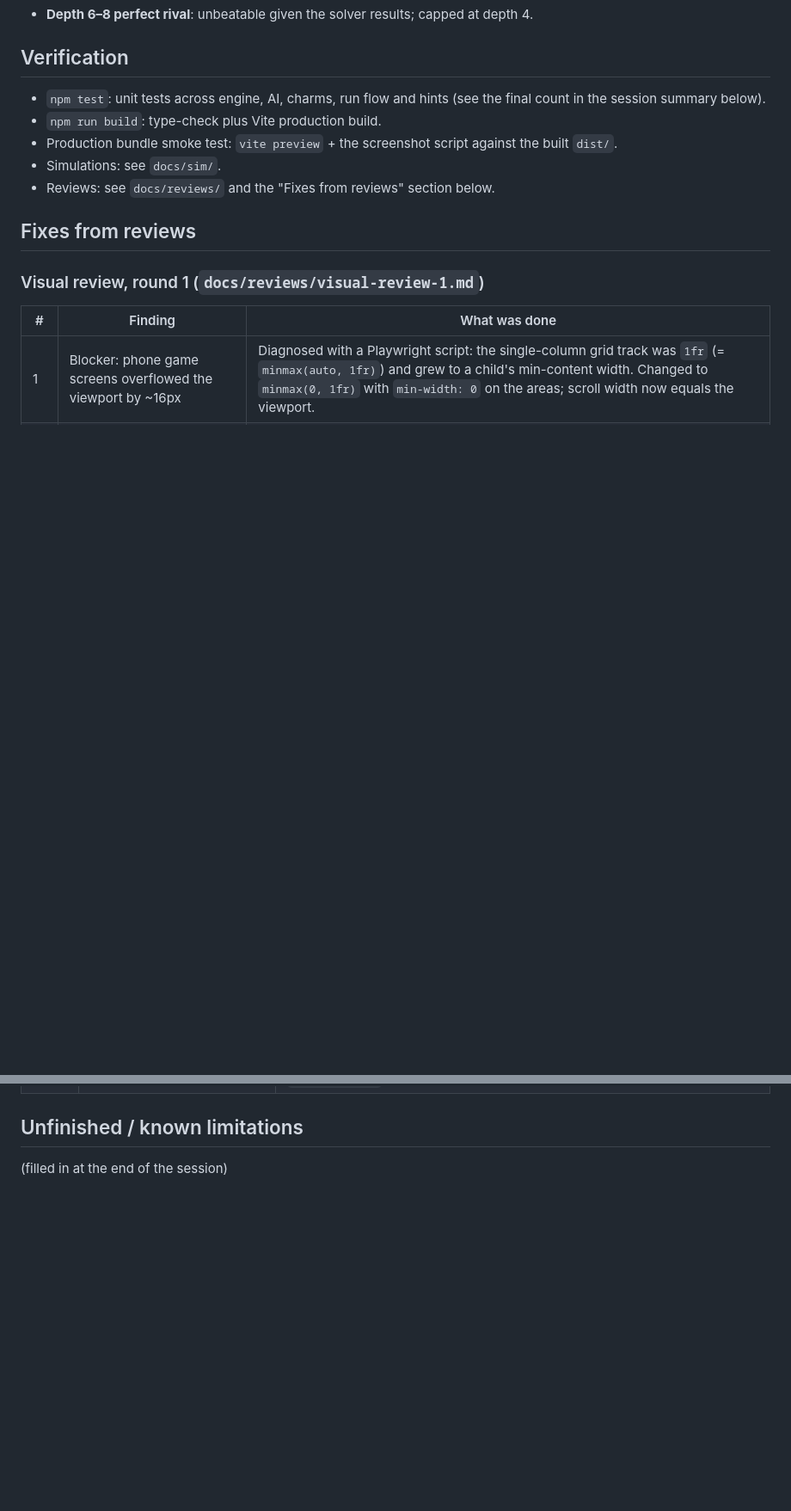
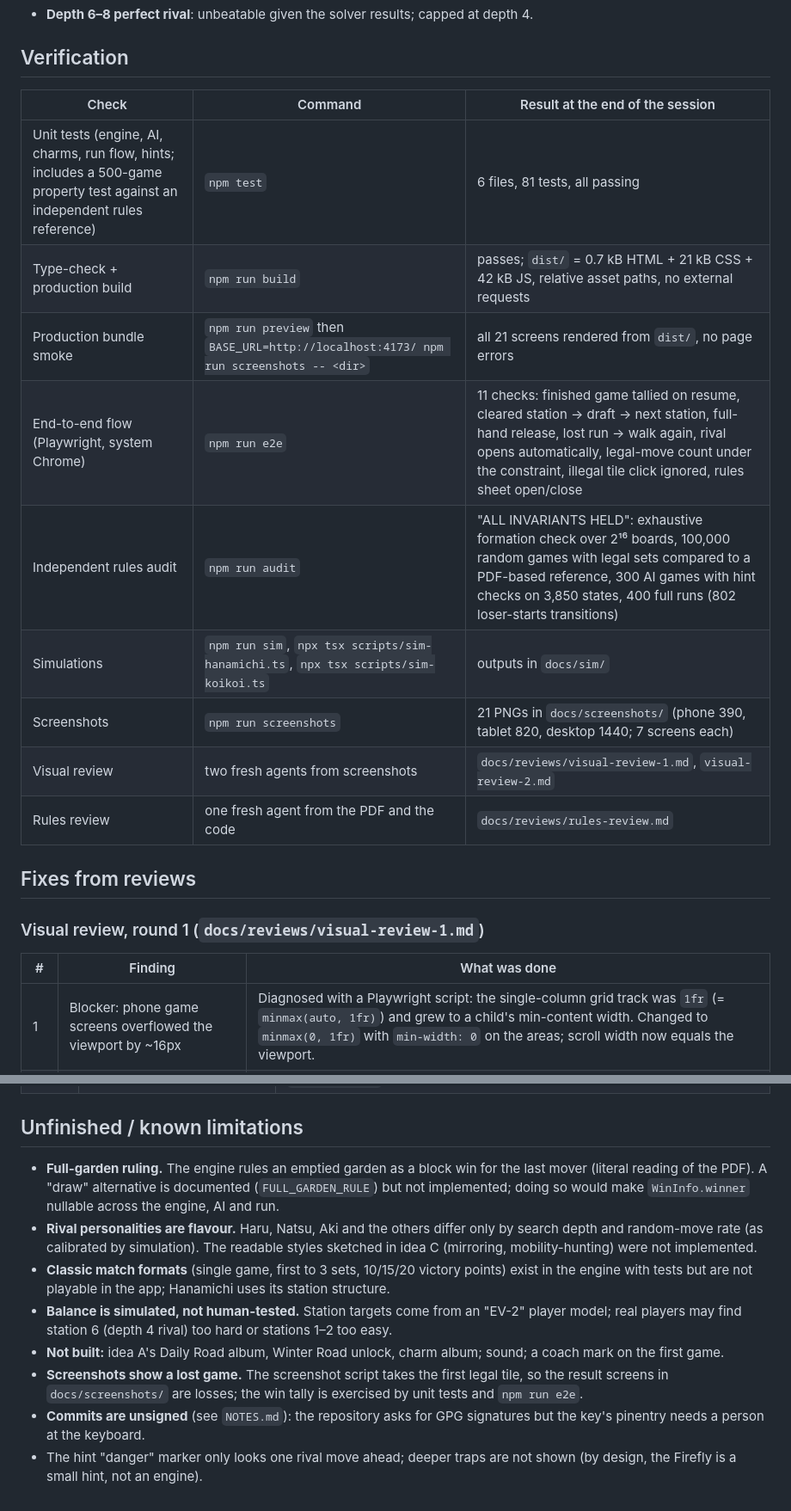
Before and after one commit to kyrers/okiya-game, a Markdown page: docs/PROCESS.md, 2 parts joined by grey strips. Shown at 86% size. Drawn GitHub-style; blank space fills up the shorter version.

Commit message:
PROCESS.md: verification table and unfinished work
Co-Authored-By: Claude Fable 5.1 <noreply@anthropic.com>

```diff
--- a/docs/PROCESS.md
+++ b/docs/PROCESS.md
@@ -61,12 +61,17 @@ session directly. Budget: 15 agents allowed, 8 used.
 
 ## Verification
 
-- `npm test`: unit tests across engine, AI, charms, run flow and hints (see the final count in the
-  session summary below).
-- `npm run build`: type-check plus Vite production build.
-- Production bundle smoke test: `vite preview` + the screenshot script against the built `dist/`.
-- Simulations: see `docs/sim/`.
-- Reviews: see `docs/reviews/` and the "Fixes from reviews" section below.
+| Check | Command | Result at the end of the session |
+|---|---|---|
+| Unit tests (engine, AI, charms, run flow, hints; includes a 500-game property test against an independent rules reference) | `npm test` | 6 files, 81 tests, all passing |
+| Type-check + production build | `npm run build` | passes; `dist/` = 0.7 kB HTML + 21 kB CSS + 42 kB JS, relative asset paths, no external requests |
+| Production bundle smoke | `npm run preview` then `BASE_URL=http://localhost:4173/ npm run screenshots -- <dir>` | all 21 screens rendered from `dist/`, no page errors |
+| End-to-end flow (Playwright, system Chrome) | `npm run e2e` | 11 checks: finished game tallied on resume, cleared station → draft → next station, full-hand release, lost run → walk again, rival opens automatically, legal-move count under the constraint, illegal tile click ignored, rules sheet open/close |
+| Independent rules audit | `npm run audit` | "ALL INVARIANTS HELD": exhaustive formation check over 2¹⁶ boards, 100,000 random games with legal sets compared to a PDF-based reference, 300 AI games with hint checks on 3,850 states, 400 full runs (802 loser-starts transitions) |
+| Simulations | `npm run sim`, `npx tsx scripts/sim-hanamichi.ts`, `npx tsx scripts/sim-koikoi.ts` | outputs in `docs/sim/` |
+| Screenshots | `npm run screenshots` | 21 PNGs in `docs/screenshots/` (phone 390, tablet 820, desktop 1440; 7 screens each) |
+| Visual review | two fresh agents from screenshots | `docs/reviews/visual-review-1.md`, `visual-review-2.md` |
+| Rules review | one fresh agent from the PDF and the code | `docs/reviews/rules-review.md` |
 
 ## Fixes from reviews
 
@@ -105,4 +110,21 @@ session directly. Budget: 15 agents allowed, 8 used.
 
 ## Unfinished / known limitations
 
-(filled in at the end of the session)
+- **Full-garden ruling.** The engine rules an emptied garden as a block win for the last mover
+  (literal reading of the PDF). A "draw" alternative is documented (`FULL_GARDEN_RULE`) but not
+  implemented; doing so would make `WinInfo.winner` nullable across the engine, AI and run.
+- **Rival personalities are flavour.** Haru, Natsu, Aki and the others differ only by search depth
+  and random-move rate (as calibrated by simulation). The readable styles sketched in idea C
+  (mirroring, mobility-hunting) were not implemented.
+- **Classic match formats** (single game, first to 3 sets, 10/15/20 victory points) exist in the
+  engine with tests but are not playable in the app; Hanamichi uses its station structure.
+- **Balance is simulated, not human-tested.** Station targets come from an "EV-2" player model;
+  real players may find station 6 (depth 4 rival) too hard or stations 1–2 too easy.
+- **Not built:** idea A's Daily Road album, Winter Road unlock, charm album; sound; a coach mark on
+  the first game.
+- **Screenshots show a lost game.** The screenshot script takes the first legal tile, so the result
+  screens in `docs/screenshots/` are losses; the win tally is exercised by unit tests and `npm run e2e`.
+- **Commits are unsigned** (see `NOTES.md`): the repository asks for GPG signatures but the key's
+  pinentry needs a person at the keyboard.
+- The hint "danger" marker only looks one rival move ahead; deeper traps are not shown (by design,
+  the Firefly is a small hint, not an engine).
```
